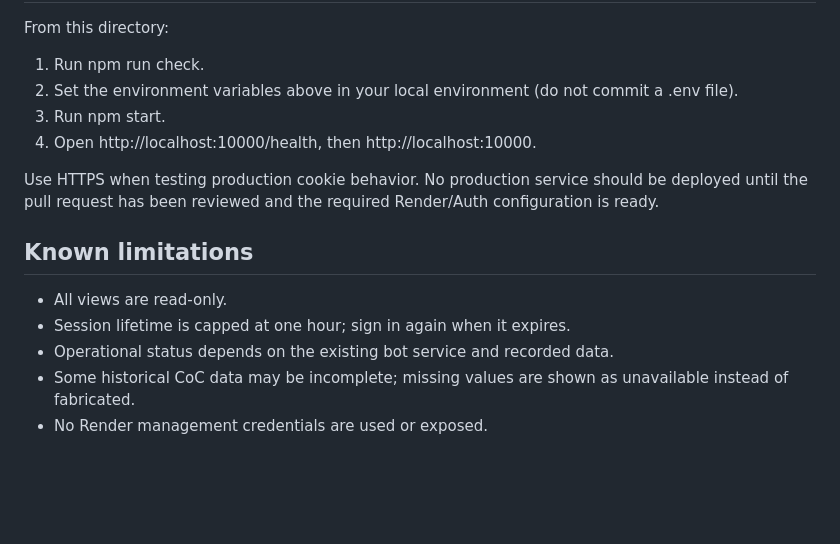
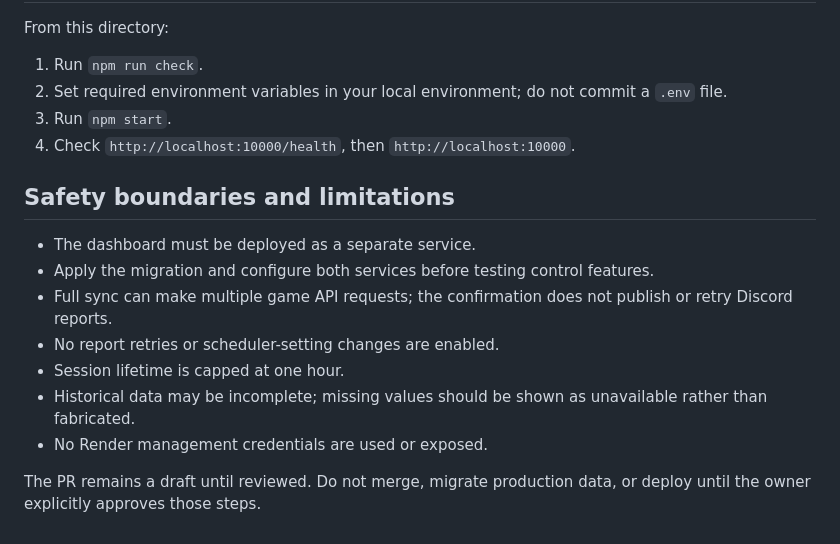
Before and after one commit to Azmth369/ponyo, a Markdown page: dashboard/README.md, the part around one of its changes. Drawn GitHub-style; blank space fills up the shorter version.

```diff
--- a/dashboard/README.md
+++ b/dashboard/README.md
@@ -60,17 +65,19 @@ Dashboard data is fetched server-to-server. The browser only calls same-origin /
 
 From this directory:
 
-1. Run npm run check.
-2. Set the environment variables above in your local environment (do not commit a .env file).
-3. Run npm start.
-4. Open http://localhost:10000/health, then http://localhost:10000.
+1. Run `npm run check`.
+2. Set required environment variables in your local environment; do not commit a `.env` file.
+3. Run `npm start`.
+4. Check `http://localhost:10000/health`, then `http://localhost:10000`.
 
-Use HTTPS when testing production cookie behavior. No production service should be deployed until the pull request has been reviewed and the required Render/Auth configuration is ready.
+## Safety boundaries and limitations
 
-## Known limitations
+- The dashboard must be deployed as a separate service.
+- Apply the migration and configure both services before testing control features.
+- Full sync can make multiple game API requests; the confirmation does not publish or retry Discord reports.
+- No report retries or scheduler-setting changes are enabled.
+- Session lifetime is capped at one hour.
+- Historical data may be incomplete; missing values should be shown as unavailable rather than fabricated.
+- No Render management credentials are used or exposed.
 
-- All views are read-only.
-- Session lifetime is capped at one hour; sign in again when it expires.
-- Operational status depends on the existing bot service and recorded data.
-- Some historical CoC data may be incomplete; missing values are shown as unavailable instead of fabricated.
-- No Render management credentials are used or exposed.
+The PR remains a draft until reviewed. Do not merge, migrate production data, or deploy until the owner explicitly approves those steps.
```
Also changed, not shown: other parts of dashboard/README.md (+43 -38 lines).
